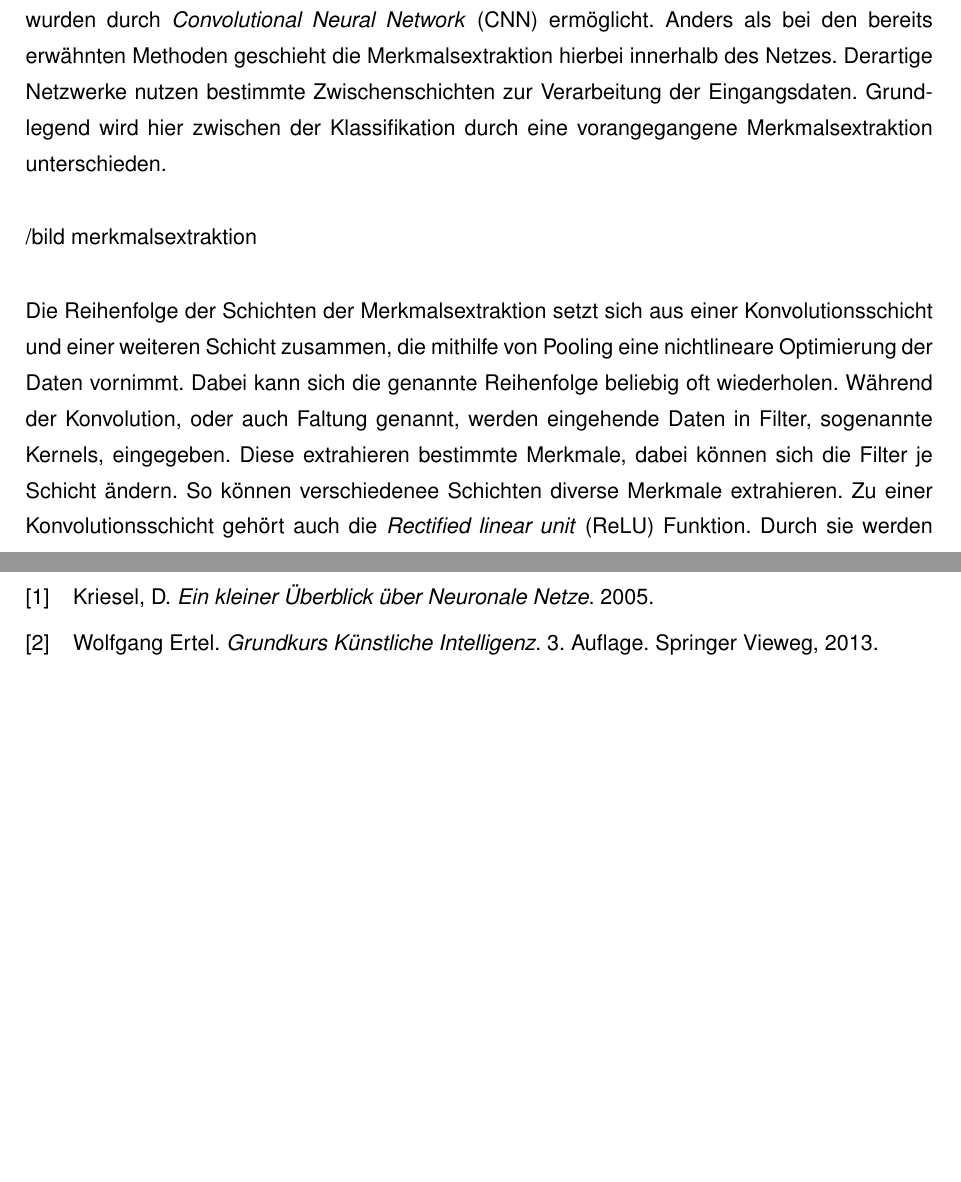
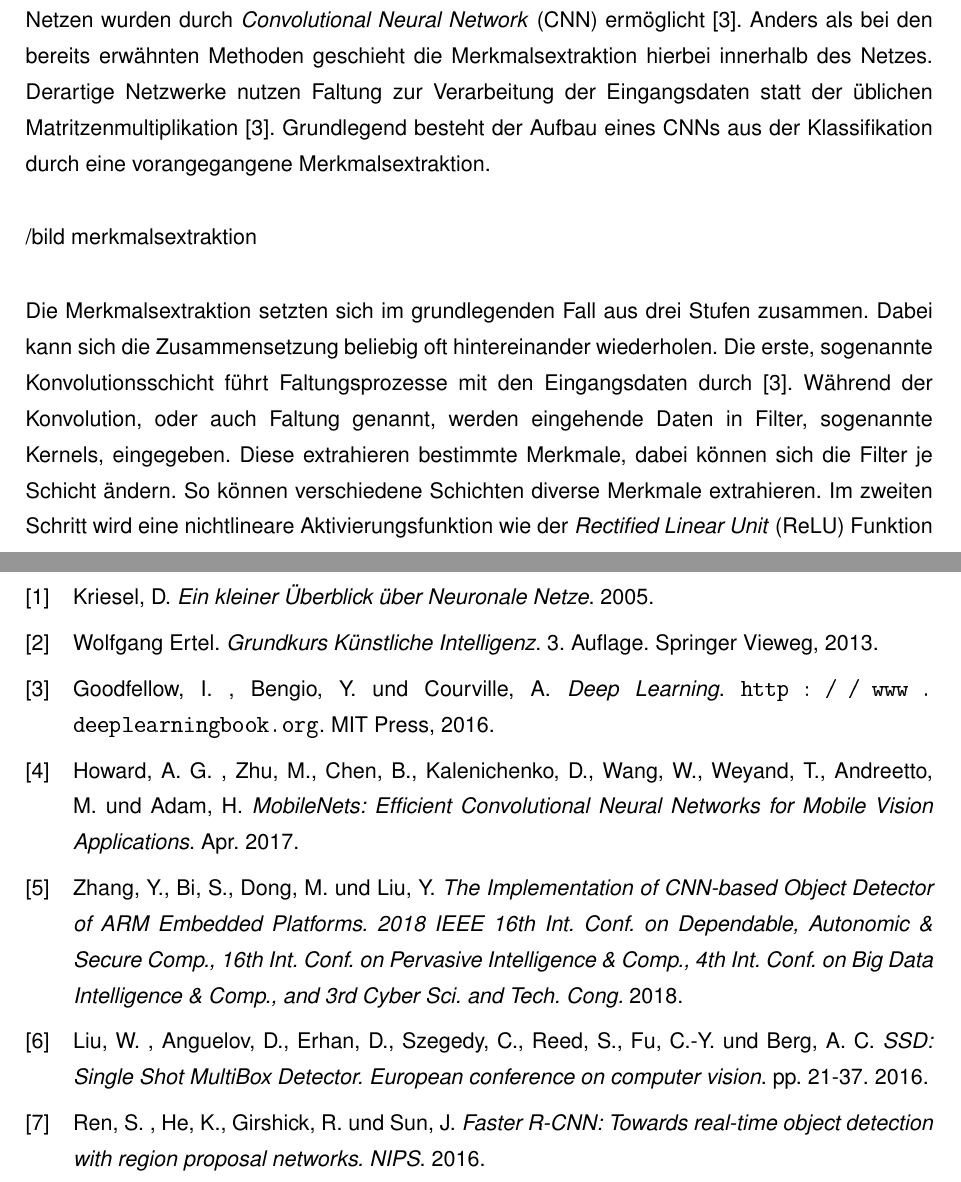
Before and after one commit to GiulliMo/TeX-Projekt-Master, a LaTeX book (Master/Masterarbeit_Giulaino_Montorio.tex, which reads Master/_bib/biblio.bib, Master/_content/Grundlagen.tex): two parts of pages 15 and 24 of 26 before the commit and two parts of pages 15 and 25 of 27 after it, joined at a grey line, cut so that both start at the same text, the shorter picture padded with empty space. The pictures show the PDF file Master/Masterarbeit_Giulaino_Montorio.pdf that the author committed with the source.

Commit message:
31.08.20

```diff
--- a/Master/_bib/biblio.bib
+++ b/Master/_bib/biblio.bib
@@ -10,3 +10,30 @@
 	year 		 = "2013",
 	note  		 = "3. Auflage"
 }
+@book{embedded,
+	author		 = "{Zhang,} Y.{, Bi,} S.{, Dong,} M. and {Liu,} Y. ",
+	title	     = "The Implementation of CNN-based Object Detector of ARM Embedded Platforms. 2018 IEEE 16th Int. Conf. on Dependable, Autonomic \& Secure Comp., 16th Int. Conf. on Pervasive Intelligence \& Comp., 4th Int. Conf. on Big Data Intelligence \& Comp., and 3rd Cyber Sci. and Tech. Cong.",
+	publisher	="",
+	year 		 = "2018",
+	note        =""
+}
+@book{mobilenets,
+	author		 = "{Howard,} A. G. {, Zhu,} M.{, Chen,} B.{, Kalenichenko,} D.{, Wang,} W.{, Weyand,} T.{, Andreetto,} M. and {Adam,} H. ",
+	title	     = "MobileNets: Efficient Convolutional Neural Networks for Mobile Vision Applications",
+	publisher	= "",
+	month		= 4,
+	year 		 = "2017",
+	note        =""
+}
+@book{ssd,
+	author		 = "{Liu,} W. {, Anguelov,} D.{, Erhan,} D.{, Szegedy,} C.{, Reed,} S.{, Fu,} C.-Y. and {Berg,} A. C. ",
+	title	     = "SSD: Single Shot MultiBox Detector. European conference on computer vision",
+	publisher	= "",
+	year 		 = "2016",
+	note        ="pp. 21-37"
+}
+@book{fastercnn,
+	author		 = "{Ren,} S. {, He,} K.{, Girshick,} R. and {Sun,} J. ",
+	title	     = "Faster R-CNN: Towards real-time object detection with region proposal networks. NIPS",
+	publisher	= "",
+	year 		 = "2016",
@@ -12,0 +49,7 @@
+@book{deeplearning,
+    title={Deep Learning},
+    author="{Goodfellow,} I. {, Bengio,} Y., and {Courville,} A.",
+    publisher={MIT Press},
+    note={\url{http://www.deeplearningbook.org}},
+    year={2016}
+}
--- a/Master/_content/Grundlagen.tex
+++ b/Master/_content/Grundlagen.tex
@@ -57,11 +59,11 @@
 
 		\subsection{Objekterkennung durch neuronale Netze}
 
-		Die bisher besten Ergebnisse in der Bildverarbeitung im Zusammenspiel mit neuronalen Netzen wurden durch \textit{Convolutional Neural Network} (CNN) ermöglicht. Anders als bei den bereits erwähnten Methoden geschieht die Merkmalsextraktion hierbei innerhalb des Netzes. Derartige Netzwerke nutzen bestimmte Zwischenschichten zur Verarbeitung der Eingangsdaten. Grundlegend wird hier zwischen der Klassifikation durch eine vorangegangene Merkmalsextraktion unterschieden.\\
+		Die bisher besten Ergebnisse in der Bildverarbeitung im Zusammenspiel mit neuronalen Netzen wurden durch \textit{Convolutional Neural Network} (CNN) ermöglicht \cite{deeplearning}. Anders als bei den bereits erwähnten Methoden geschieht die Merkmalsextraktion hierbei innerhalb des Netzes. Derartige Netzwerke nutzen Faltung zur Verarbeitung der Eingangsdaten statt der üblichen Matritzenmultiplikation \cite{deeplearning}. Grundlegend besteht der Aufbau eines CNNs aus der Klassifikation durch eine vorangegangene Merkmalsextraktion.\\
 
 		/bild merkmalsextraktion\\
 
-		Die Reihenfolge der Schichten der Merkmalsextraktion setzt sich aus einer Konvolutionsschicht und einer weiteren Schicht zusammen, die mithilfe von Pooling eine nichtlineare Optimierung der Daten vornimmt. Dabei kann sich die genannte Reihenfolge beliebig oft wiederholen. Während der Konvolution, oder auch Faltung genannt, werden eingehende Daten in Filter, sogenannte Kernels, eingegeben. Diese extrahieren bestimmte Merkmale, dabei können sich die Filter je Schicht ändern. So können verschiedenee Schichten diverse Merkmale extrahieren. Zu einer Konvolutionsschicht gehört auch die \textit{Rectified linear unit} (ReLU) Funktion. Durch sie werden negative Werte zu Null korrigiert und positive Werte erhalten. Dies ermöglicht schnelleres und effektiveres Training. Beim Pooling werden eingehende Matrizen minimiert. Gleichzeitig gehen die aussagekräftigsten Merkmale jedoch nicht verloren. \\
+		Die Merkmalsextraktion setzten sich im grundlegenden Fall aus drei Stufen zusammen. Dabei kann sich die Zusammensetzung beliebig oft hintereinander wiederholen. Die erste, sogenannte Konvolutionsschicht führt Faltungsprozesse mit den Eingangsdaten durch \cite{deeplearning}. Während der Konvolution, oder auch Faltung genannt, werden eingehende Daten in Filter, sogenannte Kernels, eingegeben. Diese extrahieren bestimmte Merkmale, dabei können sich die Filter je Schicht ändern. So können verschiedene Schichten diverse Merkmale extrahieren. Im zweiten Schritt wird eine nichtlineare Aktivierungsfunktion wie der \textit{Rectified Linear Unit} (ReLU) Funktion auf die Ausgangsdaten der Kovolutionsschicht angewendet. Beim Pooling werden eingehende Matrizen minimiert \cite{deeplearning}. Gleichzeitig gehen die aussagekräftigsten Merkmale jedoch nicht verloren. In einigen Fällen wird die Zusammensetzung der drei Stufen als Kovolutionsschicht bezeichnet \cite{deeplearning}. \\
 
 		/bild Klassifikation\\
 
```
Also changed, not shown: Master/_content/Konzeptionierung.tex (+3 -0 lines), Master/Masterarbeit_Giulaino_Montorio.bbl, Master/Masterarbeit_Giulaino_Montorio.pdf, Master/_bib/biblio.bib (9 more changed lines), Master/_content/Grundlagen.tex (10 more changed lines), 5 other files.
